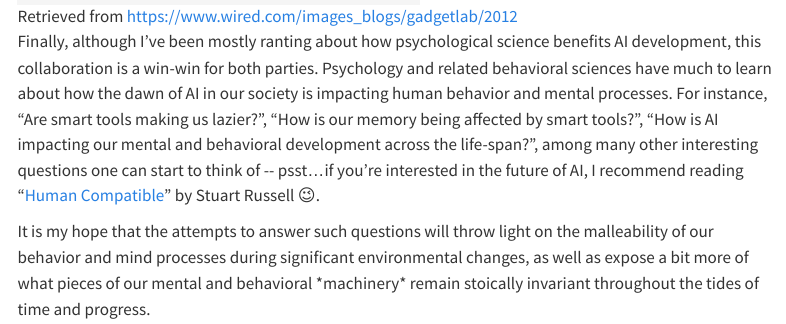
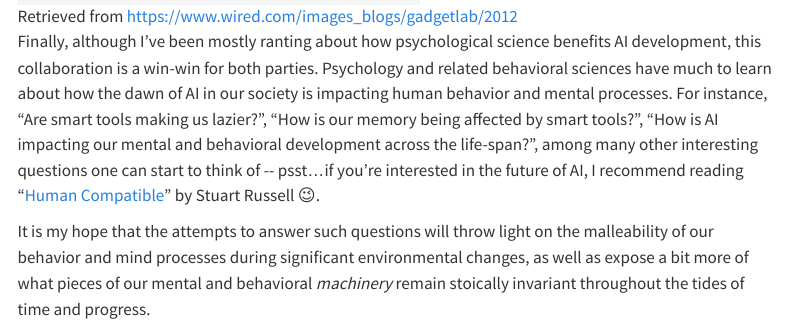
Before and after one commit to olivethree/blogsite, a Quarto document (posts/p_2/index.qmd): the page in a window 1100 px wide, from 730 px down. Rendered offline with R 4.5, knitr and Pandoc in place of Quarto, with nearby package versions; menus at the side of the page are left out.

Commit message:
add custom scss dark mode theme; minor typo fix in post

```diff
--- a/_quarto.yml
+++ b/_quarto.yml
@@ -54,7 +54,8 @@ format:
   html:
     theme:
       light: lux
-      dark: solar
+      dark: [lux, theme-dark-lux.scss]
+
     css: styles.css
     toc: true
 
--- a/posts/p_2/index.qmd
+++ b/posts/p_2/index.qmd
@@ -14,4 +14,4 @@ Importantly, I believe that we should raise awareness in the AI development comm
 
 Finally, although I've been mostly ranting about how psychological science benefits AI development, this collaboration is a win-win for both parties. Psychology and related behavioral sciences have much to learn about how the dawn of AI in our society is impacting human behavior and mental processes. For instance, "Are smart tools making us lazier?", "How is our memory being affected by smart tools?", "How is AI impacting our mental and behavioral development across the life-span?", among many other interesting questions one can start to think of \-- psst...if you're interested in the future of AI, I recommend reading "[Human Compatible](https://www.amazon.com/Human-Compatible-Artificial-Intelligence-Problem-ebook/dp/B07N5J5FTS)" by Stuart Russell 😉.
 
-It is my hope that the attempts to answer such questions will throw light on the malleability of our behavior and mind processes during significant environmental changes, as well as expose a bit more of what pieces of our mental and behavioral \*machinery\* remain stoically invariant throughout the tides of time and progress.
+It is my hope that the attempts to answer such questions will throw light on the malleability of our behavior and mind processes during significant environmental changes, as well as expose a bit more of what pieces of our mental and behavioral *machinery* remain stoically invariant throughout the tides of time and progress.
--- /dev/null
+++ b/theme-dark-lux.scss
@@ -0,0 +1,8 @@
+/*-- scss:defaults --*/
+// Base document colors
+$body-bg: #181818;
+$body-color: white;
+$link-color: #75AADB;
+
+// Code blocks
+$code-block-bg-alpha: -.8;
```
Also changed, not shown: docs/search.json, 3 other files.
